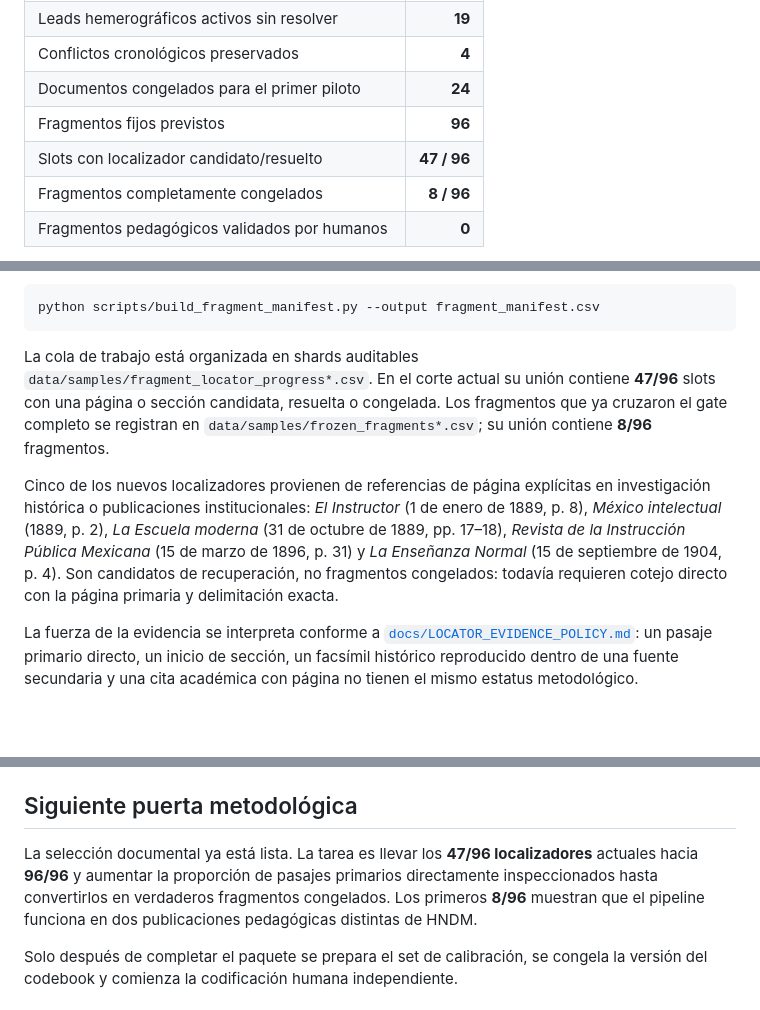
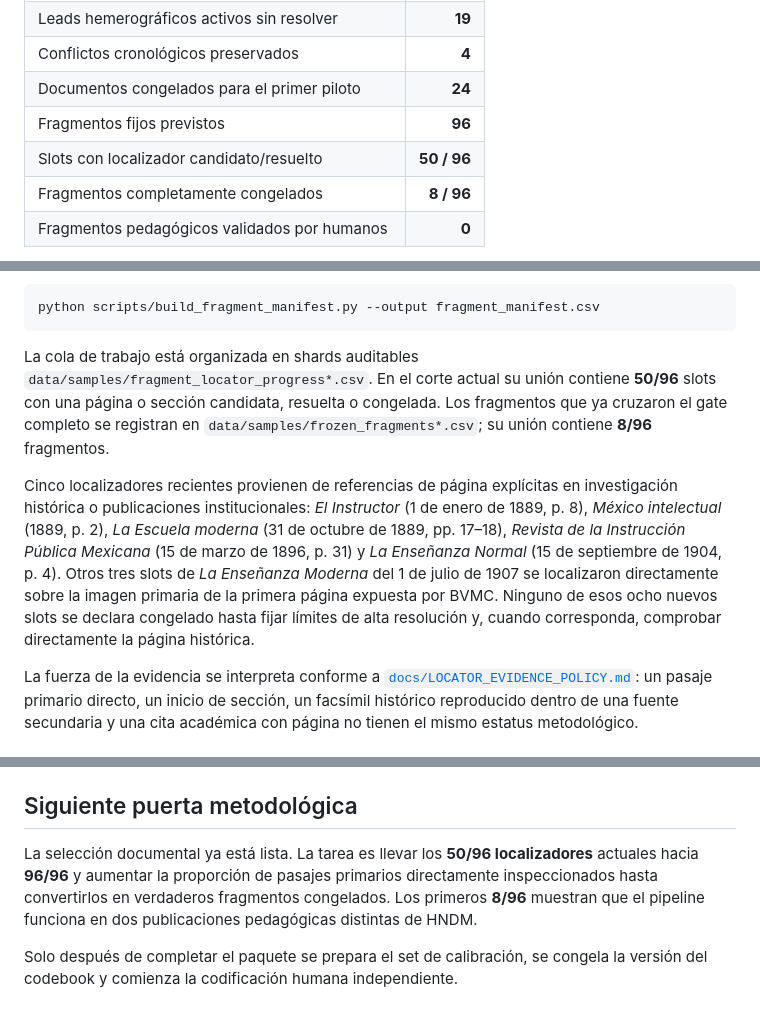
Before and after one commit to fersandovalgtz/practica-docente-historica-digital, a Markdown page: README.md, 3 parts joined by grey strips. Rendered like a GitHub page; blank space fills up the shorter version.

Commit message:
Mark 50 of 96 pilot slots located

````diff
--- a/README.md
+++ b/README.md
@@ -27,7 +27,7 @@ Corte de referencia: **4 de septiembre de 2026**.
 | Conflictos cronológicos preservados | **4** |
 | Documentos congelados para el primer piloto | **24** |
 | Fragmentos fijos previstos | **96** |
-| Slots con localizador candidato/resuelto | **47 / 96** |
+| Slots con localizador candidato/resuelto | **50 / 96** |
 | Fragmentos completamente congelados | **8 / 96** |
 | Fragmentos pedagógicos validados por humanos | **0** |
 
@@ -136,9 +136,9 @@ El protocolo está en [`docs/FRAGMENT_FREEZE_PROTOCOL.md`](docs/FRAGMENT_FREEZE_
 python scripts/build_fragment_manifest.py --output fragment_manifest.csv
 ```
 
-La cola de trabajo está organizada en shards auditables `data/samples/fragment_locator_progress*.csv`. En el corte actual su unión contiene **47/96** slots con una página o sección candidata, resuelta o congelada. Los fragmentos que ya cruzaron el gate completo se registran en `data/samples/frozen_fragments*.csv`; su unión contiene **8/96** fragmentos.
+La cola de trabajo está organizada en shards auditables `data/samples/fragment_locator_progress*.csv`. En el corte actual su unión contiene **50/96** slots con una página o sección candidata, resuelta o congelada. Los fragmentos que ya cruzaron el gate completo se registran en `data/samples/frozen_fragments*.csv`; su unión contiene **8/96** fragmentos.
 
-Cinco de los nuevos localizadores provienen de referencias de página explícitas en investigación histórica o publicaciones institucionales: *El Instructor* (1 de enero de 1889, p. 8), *México intelectual* (1889, p. 2), *La Escuela moderna* (31 de octubre de 1889, pp. 17–18), *Revista de la Instrucción Pública Mexicana* (15 de marzo de 1896, p. 31) y *La Enseñanza Normal* (15 de septiembre de 1904, p. 4). Son candidatos de recuperación, no fragmentos congelados: todavía requieren cotejo directo con la página primaria y delimitación exacta.
+Cinco localizadores recientes provienen de referencias de página explícitas en investigación histórica o publicaciones institucionales: *El Instructor* (1 de enero de 1889, p. 8), *México intelectual* (1889, p. 2), *La Escuela moderna* (31 de octubre de 1889, pp. 17–18), *Revista de la Instrucción Pública Mexicana* (15 de marzo de 1896, p. 31) y *La Enseñanza Normal* (15 de septiembre de 1904, p. 4). Otros tres slots de *La Enseñanza Moderna* del 1 de julio de 1907 se localizaron directamente sobre la imagen primaria de la primera página expuesta por BVMC. Ninguno de esos ocho nuevos slots se declara congelado hasta fijar límites de alta resolución y, cuando corresponda, comprobar directamente la página histórica.
 
 La fuerza de la evidencia se interpreta conforme a [`docs/LOCATOR_EVIDENCE_POLICY.md`](docs/LOCATOR_EVIDENCE_POLICY.md): un pasaje primario directo, un inicio de sección, un facsímil histórico reproducido dentro de una fuente secundaria y una cita académica con página no tienen el mismo estatus metodológico.
 
@@ -168,7 +168,7 @@ El repositorio mantiene identificadores estables `PDHD-C`, `PDHD-D`, `PDHD-L`, `
 
 ## Siguiente puerta metodológica
 
-La selección documental ya está lista. La tarea es llevar los **47/96 localizadores** actuales hacia **96/96** y aumentar la proporción de pasajes primarios directamente inspeccionados hasta convertirlos en verdaderos fragmentos congelados. Los primeros **8/96** muestran que el pipeline funciona en dos publicaciones pedagógicas distintas de HNDM.
+La selección documental ya está lista. La tarea es llevar los **50/96 localizadores** actuales hacia **96/96** y aumentar la proporción de pasajes primarios directamente inspeccionados hasta convertirlos en verdaderos fragmentos congelados. Los primeros **8/96** muestran que el pipeline funciona en dos publicaciones pedagógicas distintas de HNDM.
 
 Solo después de completar el paquete se prepara el set de calibración, se congela la versión del codebook y comienza la codificación humana independiente.
 
````
